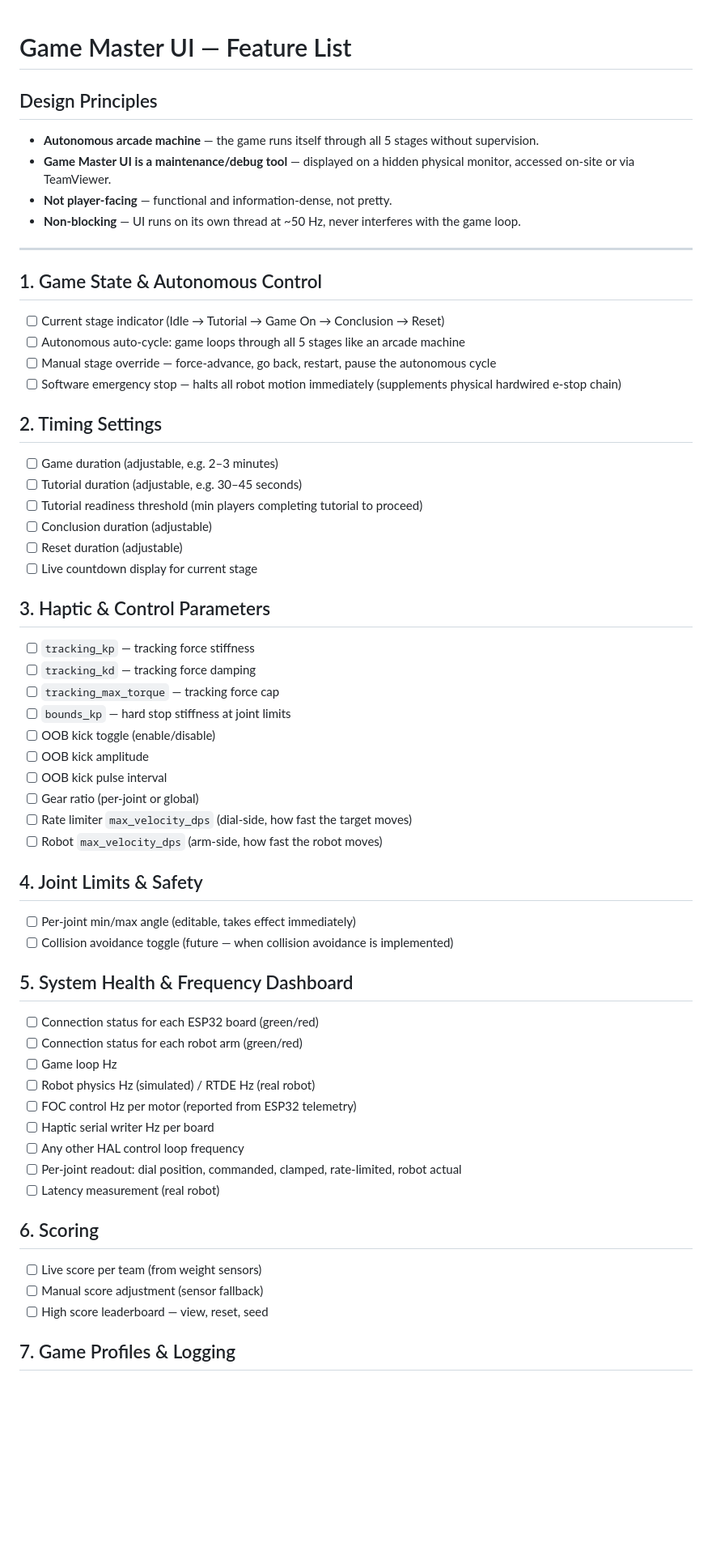
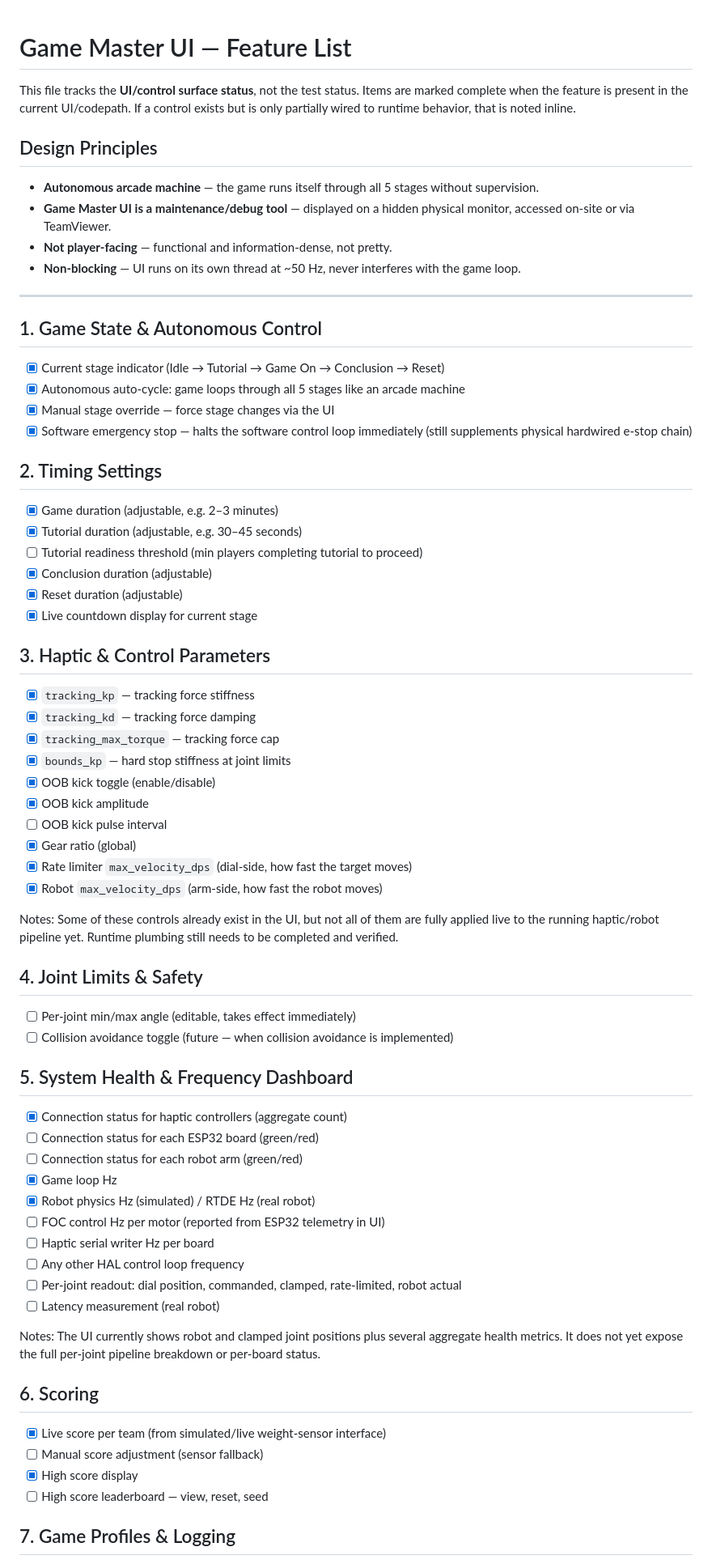
Before and after one commit to yck011522/robot_game_controller, a Markdown page: GAMEMASTER_UI_FEATURES.md, the part around one of its changes. Shown at 81% size. Rendered like a GitHub page; blank space fills up the shorter version.

```diff
--- a/GAMEMASTER_UI_FEATURES.md
+++ b/GAMEMASTER_UI_FEATURES.md
@@ -1,4 +1,8 @@
 # Game Master UI — Feature List
+
+This file tracks the **UI/control surface status**, not the test status.
+Items are marked complete when the feature is present in the current UI/codepath.
+If a control exists but is only partially wired to runtime behavior, that is noted inline.
 
 ## Design Principles
 
@@ -11,32 +15,35 @@
 
 ## 1. Game State & Autonomous Control
 
-- [ ] Current stage indicator (Idle → Tutorial → Game On → Conclusion → Reset)
-- [ ] Autonomous auto-cycle: game loops through all 5 stages like an arcade machine
-- [ ] Manual stage override — force-advance, go back, restart, pause the autonomous cycle
-- [ ] Software emergency stop — halts all robot motion immediately (supplements physical hardwired e-stop chain)
+- [x] Current stage indicator (Idle → Tutorial → Game On → Conclusion → Reset)
+- [x] Autonomous auto-cycle: game loops through all 5 stages like an arcade machine
+- [x] Manual stage override — force stage changes via the UI
+- [x] Software emergency stop — halts the software control loop immediately (still supplements physical hardwired e-stop chain)
 
 ## 2. Timing Settings
 
-- [ ] Game duration (adjustable, e.g. 2–3 minutes)
-- [ ] Tutorial duration (adjustable, e.g. 30–45 seconds)
+- [x] Game duration (adjustable, e.g. 2–3 minutes)
+- [x] Tutorial duration (adjustable, e.g. 30–45 seconds)
 - [ ] Tutorial readiness threshold (min players completing tutorial to proceed)
-- [ ] Conclusion duration (adjustable)
-- [ ] Reset duration (adjustable)
-- [ ] Live countdown display for current stage
+- [x] Conclusion duration (adjustable)
+- [x] Reset duration (adjustable)
+- [x] Live countdown display for current stage
 
 ## 3. Haptic & Control Parameters
 
-- [ ] `tracking_kp` — tracking force stiffness
-- [ ] `tracking_kd` — tracking force damping
-- [ ] `tracking_max_torque` — tracking force cap
-- [ ] `bounds_kp` — hard stop stiffness at joint limits
-- [ ] OOB kick toggle (enable/disable)
-- [ ] OOB kick amplitude
+- [x] `tracking_kp` — tracking force stiffness
+- [x] `tracking_kd` — tracking force damping
+- [x] `tracking_max_torque` — tracking force cap
+- [x] `bounds_kp` — hard stop stiffness at joint limits
+- [x] OOB kick toggle (enable/disable)
+- [x] OOB kick amplitude
 - [ ] OOB kick pulse interval
-- [ ] Gear ratio (per-joint or global)
-- [ ] Rate limiter `max_velocity_dps` (dial-side, how fast the target moves)
-- [ ] Robot `max_velocity_dps` (arm-side, how fast the robot moves)
+- [x] Gear ratio (global)
+- [x] Rate limiter `max_velocity_dps` (dial-side, how fast the target moves)
+- [x] Robot `max_velocity_dps` (arm-side, how fast the robot moves)
+
+Notes:
+Some of these controls already exist in the UI, but not all of them are fully applied live to the running haptic/robot pipeline yet. Runtime plumbing still needs to be completed and verified.
 
 ## 4. Joint Limits & Safety
 
@@ -45,20 +52,25 @@
 
 ## 5. System Health & Frequency Dashboard
 
+- [x] Connection status for haptic controllers (aggregate count)
 - [ ] Connection status for each ESP32 board (green/red)
 - [ ] Connection status for each robot arm (green/red)
-- [ ] Game loop Hz
-- [ ] Robot physics Hz (simulated) / RTDE Hz (real robot)
-- [ ] FOC control Hz per motor (reported from ESP32 telemetry)
+- [x] Game loop Hz
+- [x] Robot physics Hz (simulated) / RTDE Hz (real robot)
+- [ ] FOC control Hz per motor (reported from ESP32 telemetry in UI)
 - [ ] Haptic serial writer Hz per board
 - [ ] Any other HAL control loop frequency
 - [ ] Per-joint readout: dial position, commanded, clamped, rate-limited, robot actual
 - [ ] Latency measurement (real robot)
 
+Notes:
+The UI currently shows robot and clamped joint positions plus several aggregate health metrics. It does not yet expose the full per-joint pipeline breakdown or per-board status.
+
 ## 6. Scoring
 
-- [ ] Live score per team (from weight sensors)
+- [x] Live score per team (from simulated/live weight-sensor interface)
 - [ ] Manual score adjustment (sensor fallback)
+- [x] High score display
 - [ ] High score leaderboard — view, reset, seed
 
 ## 7. Game Profiles & Logging
```
Also changed, not shown: other parts of GAMEMASTER_UI_FEATURES.md (+1 -0 lines), README.md (+21 -9 lines), TESTING_PLAN.md (+50 -0 lines).
